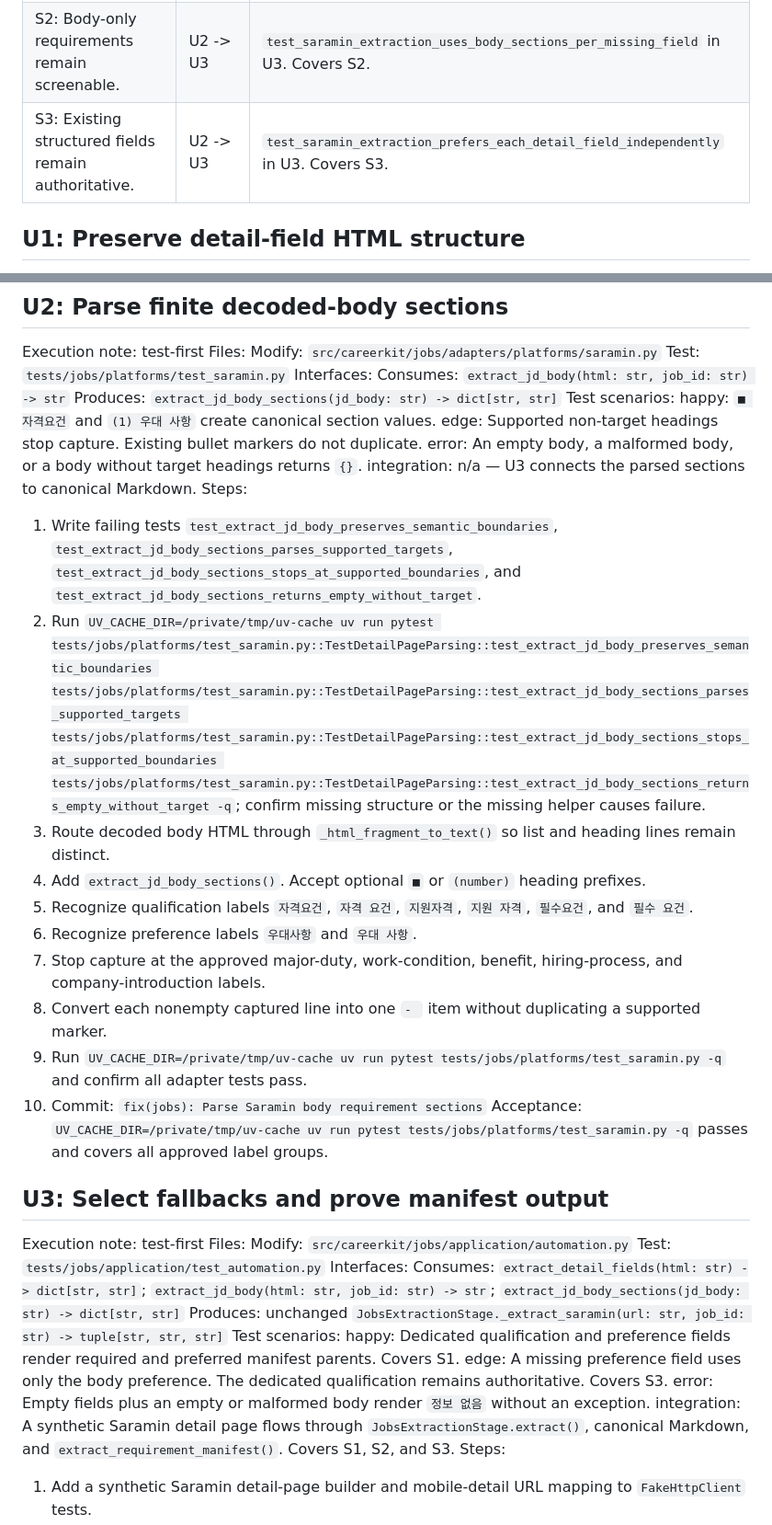
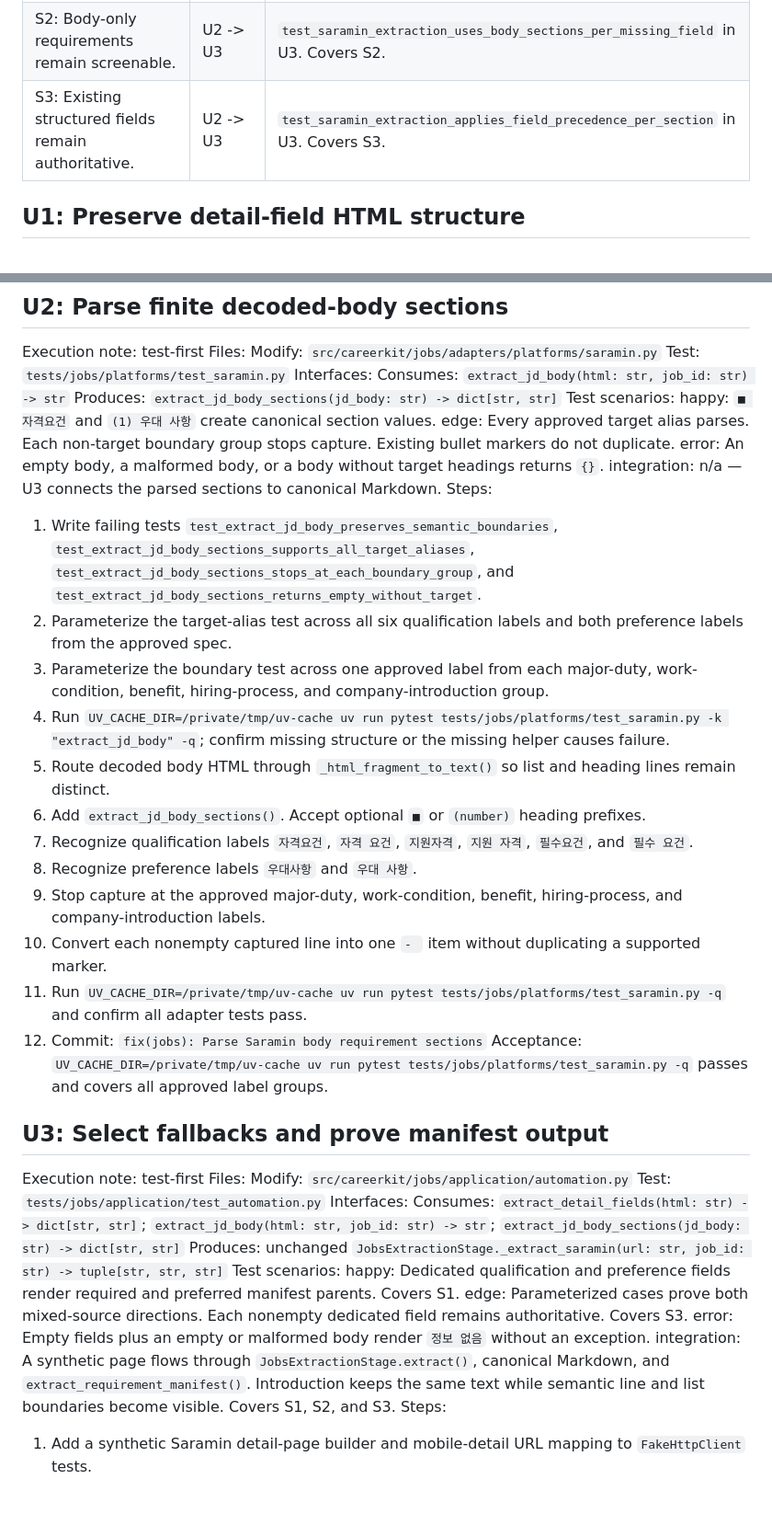
Before and after one commit to teslamint/careerkit, a Markdown page: docs/plans/2026-08-02-001-fix-saramin-requirement-manifest-plan.md, 2 parts joined by grey strips. Shown at 92% size. Drawn GitHub-style; blank space fills up the shorter version.

Commit message:
docs(jobs): Harden Saramin repair plan
Resolve independent review gaps around introduction formatting, heading coverage, and per-section precedence.

Constraint: Keep the approved spec and implementation files unchanged.
Rejected: Change introduction formatting without a regression guard | It is operator-visible.
Confidence: high
Scope-risk: narrow
Directive: Cover every approved alias, boundary group, and precedence direction.
Tested: Plan validator passed; independent re-review returned CLEAN.
Not-tested: Implementation behavior remains pending.
Assisted-by: GPT-5.6 with Codex
Refs #1

```diff
--- a/docs/plans/2026-08-02-001-fix-saramin-requirement-manifest-plan.md
+++ b/docs/plans/2026-08-02-001-fix-saramin-requirement-manifest-plan.md
@@ -67,7 +68,7 @@ No contradictions or unavailable evidence block this plan.
 |---|---|---|
 | S1: Structured detail fields retain requirement items. | U1 -> U3 | `test_saramin_extraction_renders_detail_field_manifest_rows` in U3. Covers S1. |
 | S2: Body-only requirements remain screenable. | U2 -> U3 | `test_saramin_extraction_uses_body_sections_per_missing_field` in U3. Covers S2. |
-| S3: Existing structured fields remain authoritative. | U2 -> U3 | `test_saramin_extraction_prefers_each_detail_field_independently` in U3. Covers S3. |
+| S3: Existing structured fields remain authoritative. | U2 -> U3 | `test_saramin_extraction_applies_field_precedence_per_section` in U3. Covers S3. |
 
 ## U1: Preserve detail-field HTML structure
 
@@ -105,20 +106,22 @@ Interfaces:
   Produces: `extract_jd_body_sections(jd_body: str) -> dict[str, str]`
 Test scenarios:
   happy: `■ 자격요건` and `(1) 우대 사항` create canonical section values.
-  edge: Supported non-target headings stop capture. Existing bullet markers do not duplicate.
+  edge: Every approved target alias parses. Each non-target boundary group stops capture. Existing bullet markers do not duplicate.
   error: An empty body, a malformed body, or a body without target headings returns `{}`.
   integration: n/a — U3 connects the parsed sections to canonical Markdown.
 Steps:
-  1. Write failing tests `test_extract_jd_body_preserves_semantic_boundaries`, `test_extract_jd_body_sections_parses_supported_targets`, `test_extract_jd_body_sections_stops_at_supported_boundaries`, and `test_extract_jd_body_sections_returns_empty_without_target`.
-  2. Run `UV_CACHE_DIR=/private/tmp/uv-cache uv run pytest tests/jobs/platforms/test_saramin.py::TestDetailPageParsing::test_extract_jd_body_preserves_semantic_boundaries tests/jobs/platforms/test_saramin.py::TestDetailPageParsing::test_extract_jd_body_sections_parses_supported_targets tests/jobs/platforms/test_saramin.py::TestDetailPageParsing::test_extract_jd_body_sections_stops_at_supported_boundaries tests/jobs/platforms/test_saramin.py::TestDetailPageParsing::test_extract_jd_body_sections_returns_empty_without_target -q`; confirm missing structure or the missing helper causes failure.
-  3. Route decoded body HTML through `_html_fragment_to_text()` so list and heading lines remain distinct.
-  4. Add `extract_jd_body_sections()`. Accept optional `■` or `(number)` heading prefixes.
-  5. Recognize qualification labels `자격요건`, `자격 요건`, `지원자격`, `지원 자격`, `필수요건`, and `필수 요건`.
-  6. Recognize preference labels `우대사항` and `우대 사항`.
-  7. Stop capture at the approved major-duty, work-condition, benefit, hiring-process, and company-introduction labels.
-  8. Convert each nonempty captured line into one `- ` item without duplicating a supported marker.
-  9. Run `UV_CACHE_DIR=/private/tmp/uv-cache uv run pytest tests/jobs/platforms/test_saramin.py -q` and confirm all adapter tests pass.
-  10. Commit: `fix(jobs): Parse Saramin body requirement sections`
+  1. Write failing tests `test_extract_jd_body_preserves_semantic_boundaries`, `test_extract_jd_body_sections_supports_all_target_aliases`, `test_extract_jd_body_sections_stops_at_each_boundary_group`, and `test_extract_jd_body_sections_returns_empty_without_target`.
+  2. Parameterize the target-alias test across all six qualification labels and both preference labels from the approved spec.
+  3. Parameterize the boundary test across one approved label from each major-duty, work-condition, benefit, hiring-process, and company-introduction group.
+  4. Run `UV_CACHE_DIR=/private/tmp/uv-cache uv run pytest tests/jobs/platforms/test_saramin.py -k "extract_jd_body" -q`; confirm missing structure or the missing helper causes failure.
+  5. Route decoded body HTML through `_html_fragment_to_text()` so list and heading lines remain distinct.
+  6. Add `extract_jd_body_sections()`. Accept optional `■` or `(number)` heading prefixes.
+  7. Recognize qualification labels `자격요건`, `자격 요건`, `지원자격`, `지원 자격`, `필수요건`, and `필수 요건`.
+  8. Recognize preference labels `우대사항` and `우대 사항`.
+  9. Stop capture at the approved major-duty, work-condition, benefit, hiring-process, and company-introduction labels.
+  10. Convert each nonempty captured line into one `- ` item without duplicating a supported marker.
+  11. Run `UV_CACHE_DIR=/private/tmp/uv-cache uv run pytest tests/jobs/platforms/test_saramin.py -q` and confirm all adapter tests pass.
+  12. Commit: `fix(jobs): Parse Saramin body requirement sections`
 Acceptance: `UV_CACHE_DIR=/private/tmp/uv-cache uv run pytest tests/jobs/platforms/test_saramin.py -q` passes and covers all approved label groups.
 
 ## U3: Select fallbacks and prove manifest output
@@ -132,8 +135,8 @@ Interfaces:
   Produces: unchanged `JobsExtractionStage._extract_saramin(url: str, job_id: str) -> tuple[str, str, str]`
 Test scenarios:
   happy: Dedicated qualification and preference fields render required and preferred manifest parents. Covers S1.
-  edge: A missing preference field uses only the body preference. The dedicated qualification remains authoritative. Covers S3.
+  edge: Parameterized cases prove both mixed-source directions. Each nonempty dedicated field remains authoritative. Covers S3.
   error: Empty fields plus an empty or malformed body render `정보 없음` without an exception.
-  integration: A synthetic Saramin detail page flows through `JobsExtractionStage.extract()`, canonical Markdown, and `extract_requirement_manifest()`. Covers S1, S2, and S3.
+  integration: A synthetic page flows through `JobsExtractionStage.extract()`, canonical Markdown, and `extract_requirement_manifest()`. Introduction keeps the same text while semantic line and list boundaries become visible. Covers S1, S2, and S3.
 Steps:
   1. Add a synthetic Saramin detail-page builder and mobile-detail URL mapping to `FakeHttpClient` tests.
```
Also changed, not shown: other parts of docs/plans/2026-08-02-001-fix-saramin-requirement-manifest-plan.md (+11 -9 lines).
